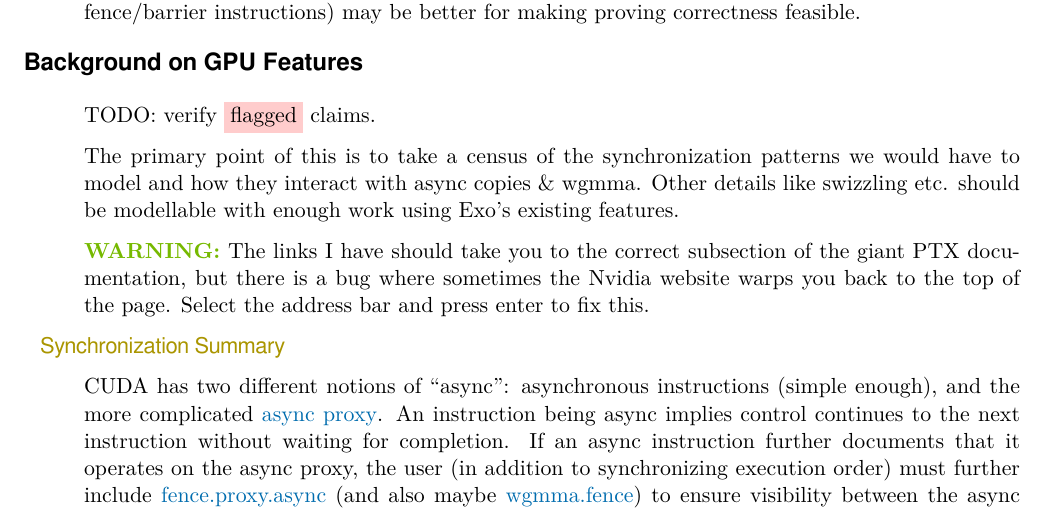
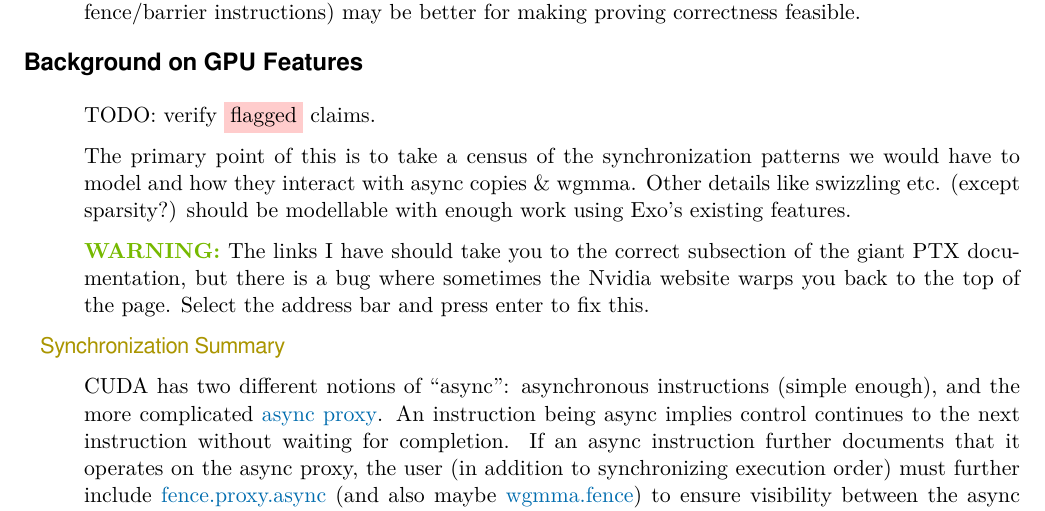
Before and after one commit to akeley98/spork, a LaTeX document (docs/spork.tex): part of page 2 of 12, cut so that both start at the same text. Compiled offline with XeLaTeX; a missing font is replaced by an installed copy or a similar font.

Commit message:
Add note about sparsity

```diff
--- a/docs/spork.tex
+++ b/docs/spork.tex
@@ -55,7 +55,8 @@ For the more complicated synchronization, a more ``declarative'' model (where th
 
 TODO: verify \flagged{flagged} claims.
 
-The primary point of this is to take a census of the synchronization patterns we would have to model and how they interact with async copies \& wgmma. Other details like swizzling etc. should be modellable with enough work using Exo's existing features.
+The primary point of this is to take a census of the synchronization patterns we would have to model and how they interact with async copies \& wgmma.
+Other details like swizzling etc. (except sparsity?) should be modellable with enough work using Exo's existing features.
 
 \myKey{WARNING:} The links I have should take you to the correct subsection of the giant PTX documentation, but there is a bug where sometimes the Nvidia website warps you back to the top of the page. Select the address bar and press enter to fix this.
 
```
